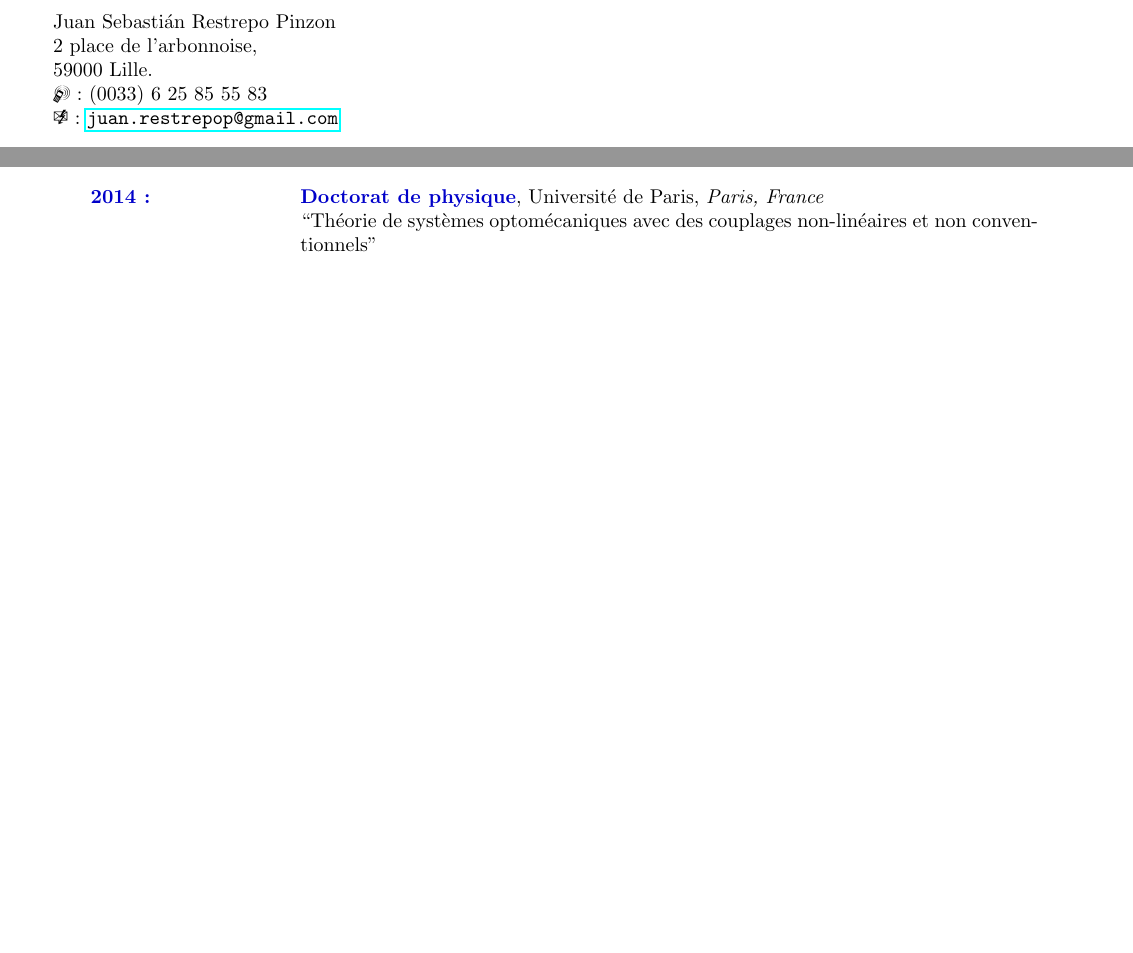
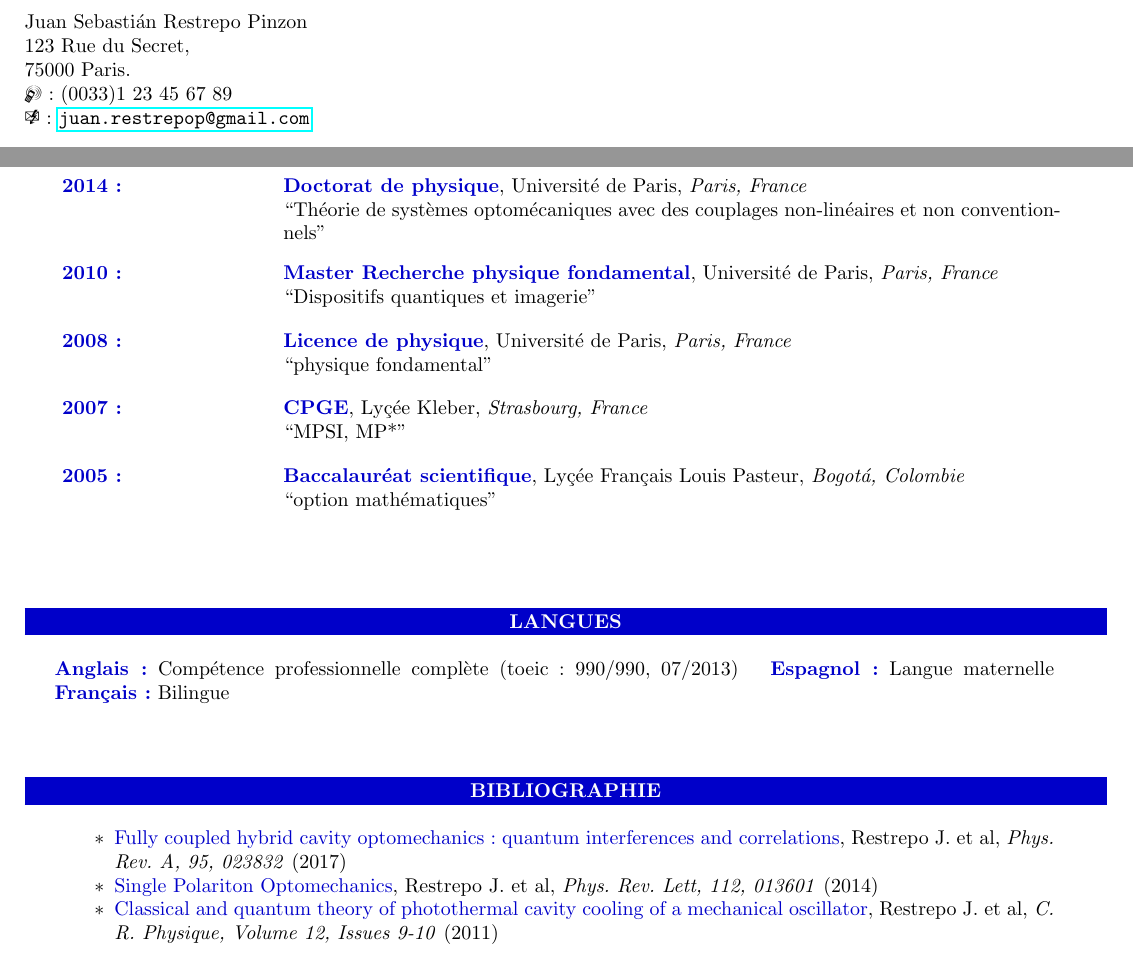
Before and after one commit to juan-restrepop/curriculumVitae, a LaTeX CV (cv_french_full.tex): two parts of pages 1 and 2 of 2, joined at a grey line, cut so that both start at the same text, the shorter picture padded with empty space. Compiled offline with pdfLaTeX.

Commit message:
Clean up files

```diff
--- a/CV_french.tex
+++ b/cv_french_full.tex
@@ -1,6 +1,6 @@
 \documentclass[10pt]{article}
 
-\usepackage[margin=1.5cm]{geometry}
+\usepackage[margin=1.0cm]{geometry}
 
 
 \usepackage[french]{babel}
@@ -25,17 +25,19 @@
     0.95\linewidth
 }
 
+\input{macros/bibliography.tex}
+\input{macros/education.tex}
+\input{macros/languages.tex}
+\input{macros/layout.tex}
+\input{macros/proExperience.tex}
 \input{macros/utilities.tex}
-\input{macros/proExperience.tex}
-\input{macros/education.tex}
-\input{macros/layout.tex}
 
 \pagestyle{empty}
 
 % <<<<<<<<<<<<<<<<<<< CV HEADER >>>>>>>>>>>>>>>>>>>>>>>>>>
 \myCvHeader{Juan Sebasti\'an Restrepo Pinzon}
-    {2 place de l'arbonnoise,\\59000 Lille.}
-    {(0033) 6 25 85 55 83}
+    {123 Rue du Secret,\\75000 Paris.}
+    {(0033)1 23 45 67 89}
     {\url{juan.restrepop@gmail.com}}
 
 % <<<<<<<<<<<<<<<<<<< PRO EXPERIENCES >>>>>>>>>>>>>>>>>>>>>>>>>>
@@ -125,4 +127,72 @@
     {Université de Paris}
     {Paris, France}
     {Théorie de systèmes optomécaniques avec des couplages non-linéaires et non conventionnels}
+
+\myDiplomaEntry
+    {2010}
+    {Master Recherche physique fondamental}
+    {Université de Paris}
+    {Paris, France}
+    {Dispositifs quantiques et imagerie}
+
+\myDiplomaEntry
+    {2008}
+    {Licence de physique}
+    {Université de Paris}
+    {Paris, France}
+    {physique fondamental}
+
+\myDiplomaEntry
+    {2007}
+    {CPGE}
+    {Lyçée Kleber}
+    {Strasbourg, France}
+    {MPSI, MP*}
+
+\myDiplomaEntry
+    {2005}
+    {Baccalauréat scientifique}
+    {Lyçée Français Louis Pasteur}
+    {Bogot\'a, Colombie}
+    {option mathématiques}
+
+\mySectionsSeparator{}
+
+% <<<<<<<<<<<<<<<<<<< LANGUES >>>>>>>>>>>>>>>>>>>>>>>>>>
+\mySectionHeader{langues}
+
+\myLanguages{
+    \myLanguageEntry{Anglais}{Compétence professionnelle complète (toeic: 990/990, 07/2013)}
+    \myLanguageEntry{Espagnol}{Langue maternelle}
+    \myLanguageEntry{Français}{Bilingue}
+}
+
+\mySectionsSeparator{}
+
+% <<<<<<<<<<<<<<<<<<< Bibliographie >>>>>>>>>>>>>>>>>>>>>>>>>>
+\mySectionHeader{bibliographie}
+
+\myBibliography{
+
+        \myBibliographyEntry
+            {Fully coupled hybrid cavity optomechanics: quantum interferences and correlations}
+            {Restrepo J. et al}
+            {Phys. Rev. A, 95, 023832}
+            {2017}
+         \myBibliographyEntry
+            {Single Polariton Optomechanics}
+            {Restrepo J. et al}
+            {Phys. Rev. Lett, 112, 013601}
+            {2014}
+         \myBibliographyEntry
+            {Classical and quantum theory of photothermal cavity cooling of a mechanical oscillator}
+            {Restrepo J. et al}
+            {C. R. Physique, Volume 12, Issues 9-10}
+            {2011}
+
+}
+
+
+\mySectionsSeparator{}
+
 \end{document}
```
